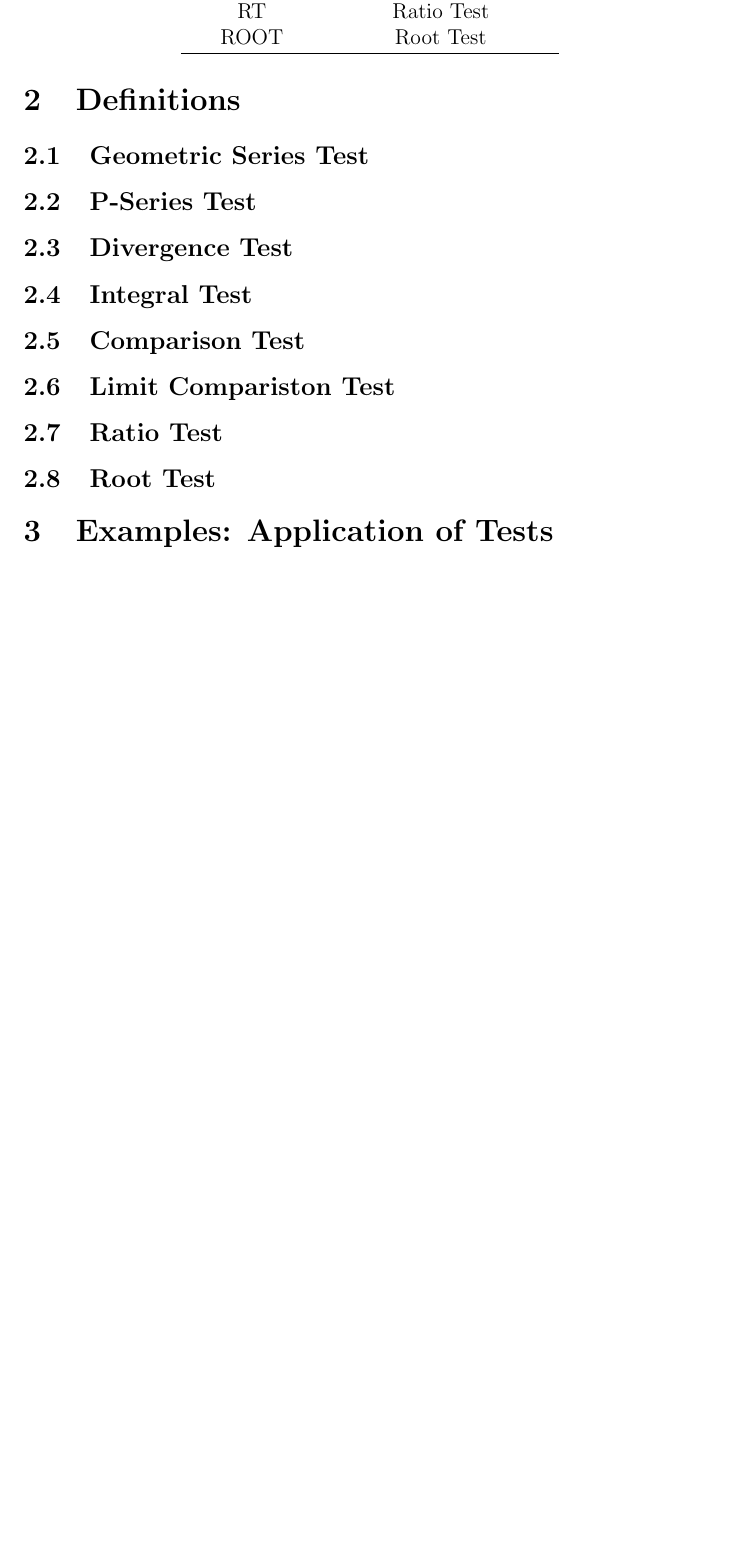
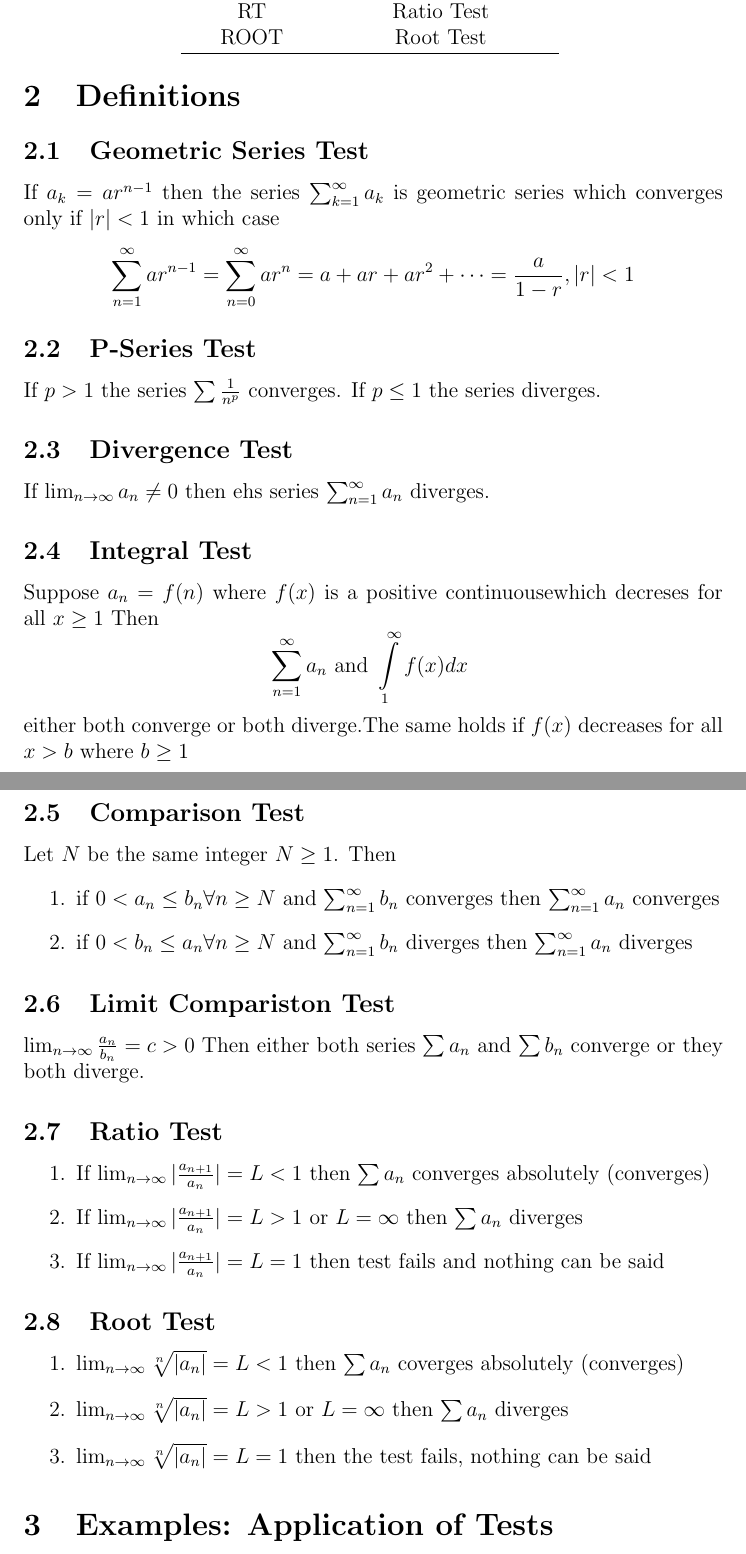
Before and after one commit to susuk4/Homework7_CholYoon, a LaTeX paper (final.tex): part of page 2 of 3 before the commit and two parts of pages 2 and 3 of 4 after it, the two joined at a grey line, cut so that both start at the same text, the shorter picture padded with empty space. Compiled offline with pdfLaTeX.

Commit message:
Update final.tex

```diff
--- a/final.tex
+++ b/final.tex
@@ -4,6 +4,7 @@
 \usepackage[utf8x]{inputenc}
 \usepackage{amsmath}
 \usepackage{graphicx}
+\usepackage{letltxmacro}
 
 \title{Proof of Convergence of Infinite Series}
 \author{Chol Hyon Yoon}
@@ -25,17 +26,6 @@ Geometric Series Test: If $a_k = a r^{n-1}$ then the series $\sum_{k=1}^{\infty}
 \]
 This is the definition of geometric series and test if the geometric series converges/diverges. There are various test i will implement in this project such as P-Series Test, Divergence Test, Integral Test, Comparison Test, Limit Comparison Test, Ratio Test, and Root Test. Inputs are going to be equation of series and type of test the user want to test: GST, PST, DT, IT, CT, LTC, RT, and ROOT are the abbreviations for various tests. If given test is successful it will return True other wise False. True means that the infinite sum of the series is convergent, otherwise divergent.
 
-\section{Definitions}
-\label{sec:def}
-\subsection{Geometric Series Test}
-\subsection{P-Series Test}
-\subsection{Divergence Test}
-\subsection{Integral Test}
-\subsection{Comparison Test}
-\subsection{Limit Compariston Test}
-\subsection{Ratio Test}
-\subsection{Root Test}
-
 \begin{table}
 \caption{Abbreviation List}
 \centering
@@ -56,6 +46,54 @@ ROOT & Root Test \\
 \label{table:abbv}
 \end{table}
 
+\section{Definitions}
+\label{sec:def}
+
+\subsection{Geometric Series Test}
+If $a_k = a r^{n-1}$ then the series $\sum_{k=1}^{\infty}a_k$ is geometric series which converges only if $|r|<1$ in which case
+\[
+\sum_{n=1}^{\infty}ar^{n-1}=\sum_{n=0}^{\infty}ar^n = a + ar + ar^2 + \dots   = {a \over 1-r}, |r|<1
+\]
+
+\subsection{P-Series Test}
+If $p > 1$ the series $\sum{1 \over n^{p}}$ converges. If $p \leq 1$ the series diverges.
+
+\subsection{Divergence Test}
+If $\lim_{n \to \infty} a_n \neq 0$ then ehs series $\sum_{n=1}^{\infty} a_n$ diverges.
+
+\subsection{Integral Test}
+Suppose $a_n = f(n)$ where $f(x)$ is a positive continuousewhich decreses for all $x \geq 1$ Then
+\[
+\sum_{n=1}^{\infty} a_n \text{ and } \int\limits_1^\infty f(x) dx
+\
+\]
+either both converge or both diverge.The same holds if $f(x)$ decreases for all $x > b$ where $b \geq 1$
+
+\subsection{Comparison Test}
+Let $N$ be the same integer $N \geq 1$. Then
+\begin{enumerate}
+\item if $0 < a_n \leq b_n \forall n \geq N$ and $\sum_{n=1}^{\infty} b_n$ converges then $\sum_{n=1}^{\infty} a_n$ converges
+\item if $0 < b_n \leq a_n \forall n \geq N$ and $\sum_{n=1}^{\infty} b_n$ diverges then $\sum_{n=1}^{\infty} a_n$ diverges
+\end{enumerate}
+
+\subsection{Limit Compariston Test}
+$\lim_{n \to \infty} {a_n \over b_n} = c > 0$
+Then either both series $\sum a_n$ and $\sum b_n$ converge or they both diverge.
+
+\subsection{Ratio Test}
+\begin{enumerate}
+\item If $\lim_{n \to \infty} |{a_{n+1} \over a_n}| = L < 1$ then $\sum a_n$ converges absolutely (converges)
+\item If $\lim_{n \to \infty} |{a_{n+1} \over a_n}| = L > 1$ or $L = \infty$ then $\sum a_n$ diverges
+\item If $\lim_{n \to \infty} |{a_{n+1} \over a_n}| = L = 1$ then test fails and nothing can be said
+\end{enumerate}
+
+\subsection{Root Test}
+\begin{enumerate}
+\item $\lim_{n \to \infty} \sqrt[n]{|a_n|} = L < 1$ then $\sum a_n$ coverges absolutely (converges)
+\item $\lim_{n \to \infty} \sqrt[n]{|a_n|} = L > 1$ or $L = \infty$ then $\sum a_n$ diverges
+\item $\lim_{n \to \infty} \sqrt[n]{|a_n|} = L = 1$ then the test fails, nothing can be said
+\end{enumerate}
+
 \section{Examples: Application of Tests}
 \begin{enumerate}
 \item $\sum_{n=0}^{\infty}8r^{n}$ which converges to ${8 \over 1-r}, \forall r  \quad s.t. \quad |r|<1$ otherwise diverges according to GST.
```
Also changed, not shown: final.tex (2 more changed lines).
